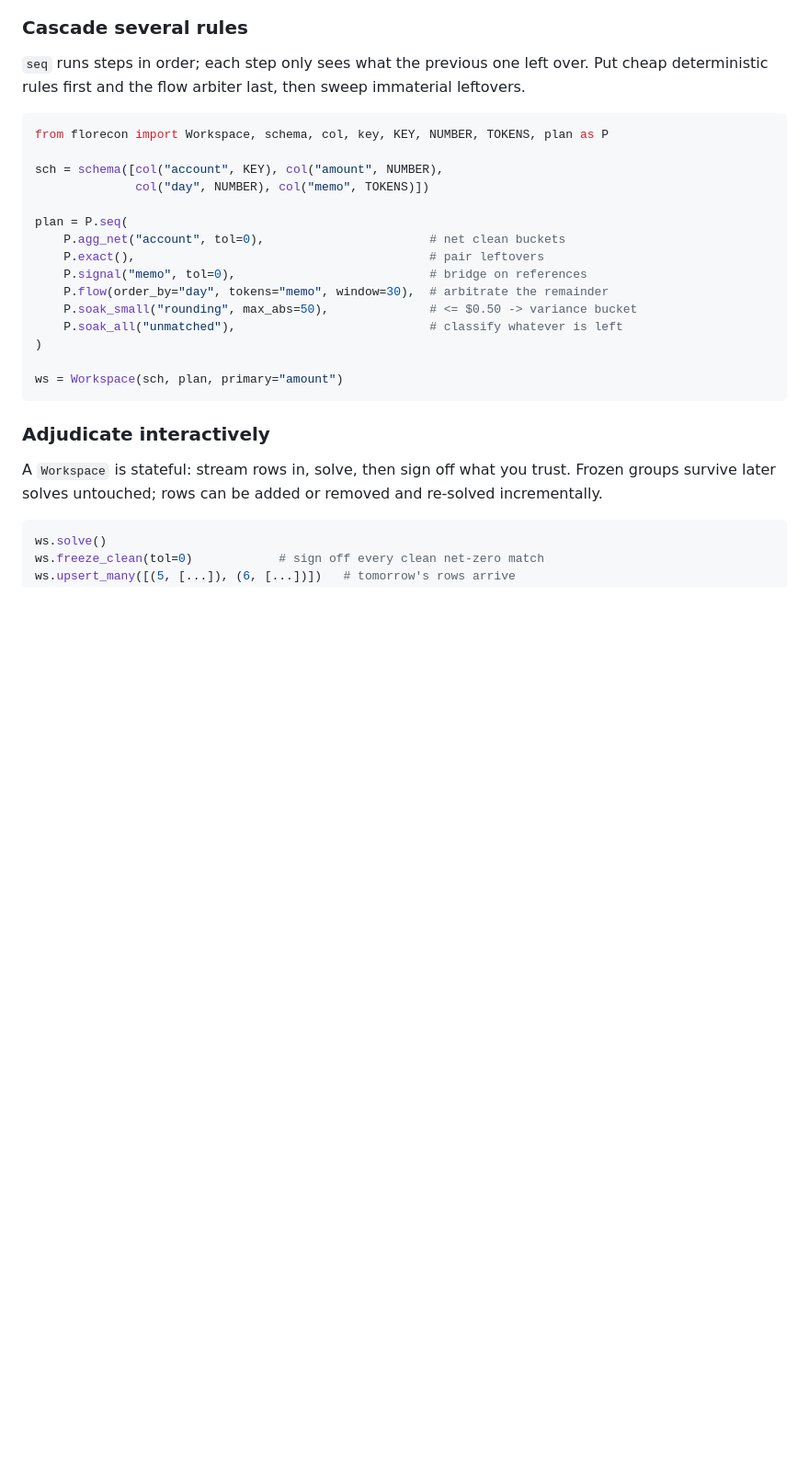
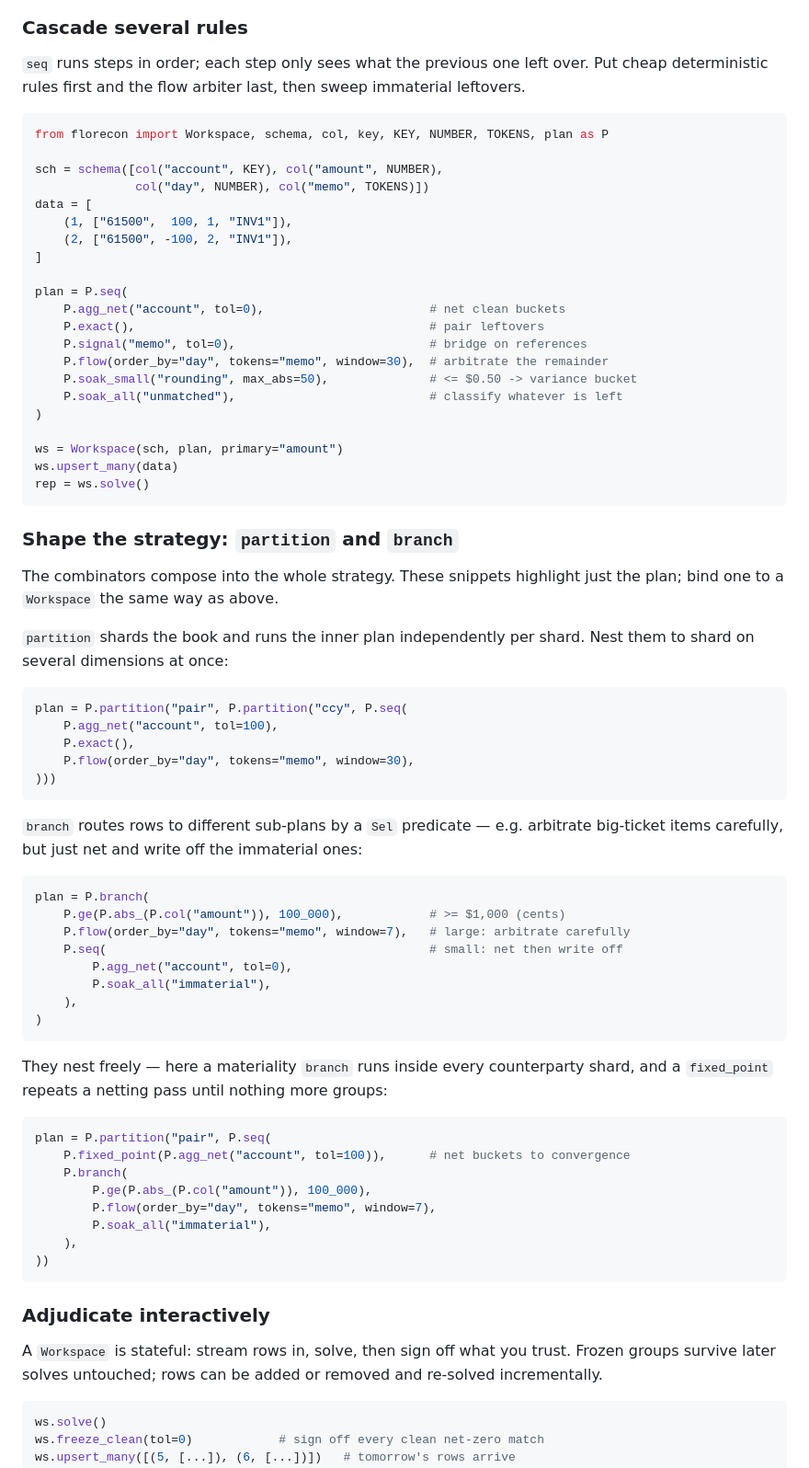
Before and after one commit to spoj/florecon, a Markdown page: README.md, the part around one of its changes. Shown at 92% size. GitHub-like rendering; blank space fills up the shorter version.

Commit message:
docs: consistent example shape + a partition/branch plan showcase
Give every runnable example the same sequence (sch -> data -> blank -> plan ->
blank -> ws/upsert/solve) so the plan is the focal point. Add a 'Shape the
strategy' section of standalone plan = ... snippets showcasing partition,
branch, and nested composition (fixed_point + branch inside a partition). All
plans verified to compile and solve against the engine.

````diff
--- a/README.md
+++ b/README.md
@@ -106,6 +112,10 @@ from florecon import Workspace, schema, col, key, KEY, NUMBER, TOKENS, plan as P
 
 sch = schema([col("account", KEY), col("amount", NUMBER),
               col("day", NUMBER), col("memo", TOKENS)])
+data = [
+    (1, ["61500",  100, 1, "INV1"]),
+    (2, ["61500", -100, 2, "INV1"]),
+]
 
 plan = P.seq(
     P.agg_net("account", tol=0),                       # net clean buckets
@@ -117,6 +127,52 @@ plan = P.seq(
 )
 
 ws = Workspace(sch, plan, primary="amount")
+ws.upsert_many(data)
+rep = ws.solve()
+```
+
+### Shape the strategy: `partition` and `branch`
+
+The combinators compose into the whole strategy. These snippets highlight just
+the plan; bind one to a `Workspace` the same way as above.
+
+`partition` shards the book and runs the inner plan independently per shard.
+Nest them to shard on several dimensions at once:
+
+```python
+plan = P.partition("pair", P.partition("ccy", P.seq(
+    P.agg_net("account", tol=100),
+    P.exact(),
+    P.flow(order_by="day", tokens="memo", window=30),
+)))
+```
+
+`branch` routes rows to different sub-plans by a `Sel` predicate — e.g. arbitrate
+big-ticket items carefully, but just net and write off the immaterial ones:
+
+```python
+plan = P.branch(
+    P.ge(P.abs_(P.col("amount")), 100_000),            # >= $1,000 (cents)
+    P.flow(order_by="day", tokens="memo", window=7),   # large: arbitrate carefully
+    P.seq(                                             # small: net then write off
+        P.agg_net("account", tol=0),
+        P.soak_all("immaterial"),
+    ),
+)
+```
+
+They nest freely — here a materiality `branch` runs inside every counterparty
+shard, and a `fixed_point` repeats a netting pass until nothing more groups:
+
+```python
+plan = P.partition("pair", P.seq(
+    P.fixed_point(P.agg_net("account", tol=100)),      # net buckets to convergence
+    P.branch(
+        P.ge(P.abs_(P.col("amount")), 100_000),
+        P.flow(order_by="day", tokens="memo", window=7),
+        P.soak_all("immaterial"),
+    ),
+))
 ```
 
 ### Adjudicate interactively
````
Also changed, not shown: other parts of README.md (+23 -17 lines).
